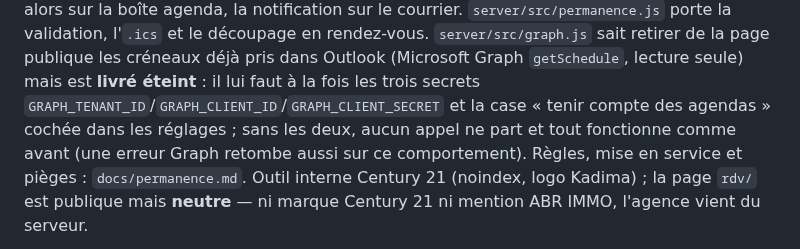
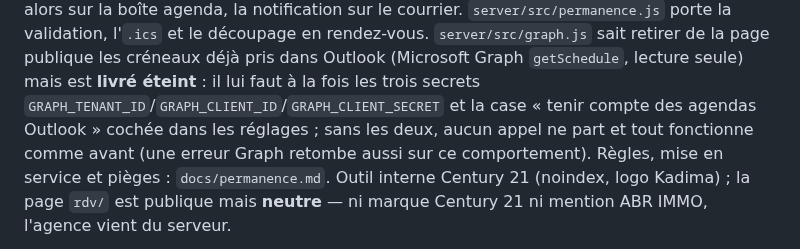
Before and after one commit to benoitrempenault/Code, a Markdown page: CLAUDE.md, the part around the change. GitHub-like rendering.

Commit message:
Docs : libellé exact de l'interrupteur agendas Outlook
Co-Authored-By: Claude Opus 5 <noreply@anthropic.com>
Claude-Session: https://claude.ai/code/session_01RsrcCSYrb8o3brZSwQQ1rv

```diff
--- a/CLAUDE.md
+++ b/CLAUDE.md
@@ -101,7 +101,7 @@ la validation, l'`.ics` et le découpage en rendez-vous. `server/src/graph.js` s
 la page publique les créneaux déjà pris dans Outlook (Microsoft Graph `getSchedule`, lecture
 seule) mais est **livré éteint** : il lui faut à la fois les trois secrets
 `GRAPH_TENANT_ID`/`GRAPH_CLIENT_ID`/`GRAPH_CLIENT_SECRET` et la case « tenir compte des
-agendas » cochée dans les réglages ; sans les deux, aucun appel ne part et tout fonctionne
+agendas Outlook » cochée dans les réglages ; sans les deux, aucun appel ne part et tout fonctionne
 comme avant (une erreur Graph retombe aussi sur ce comportement). Règles, mise en service et
 pièges : `docs/permanence.md`. Outil interne Century 21 (noindex, logo Kadima) ; la page `rdv/` est
 publique mais **neutre** — ni marque Century 21 ni mention ABR IMMO, l'agence vient du serveur.
```
Also changed, not shown: docs/permanence.md (+1 -1 lines).
